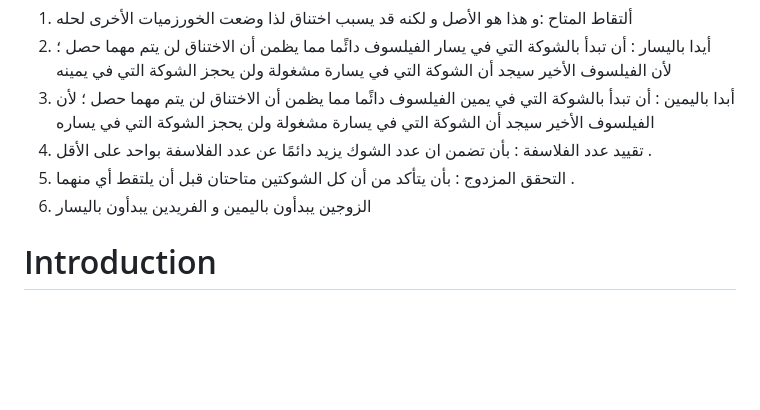
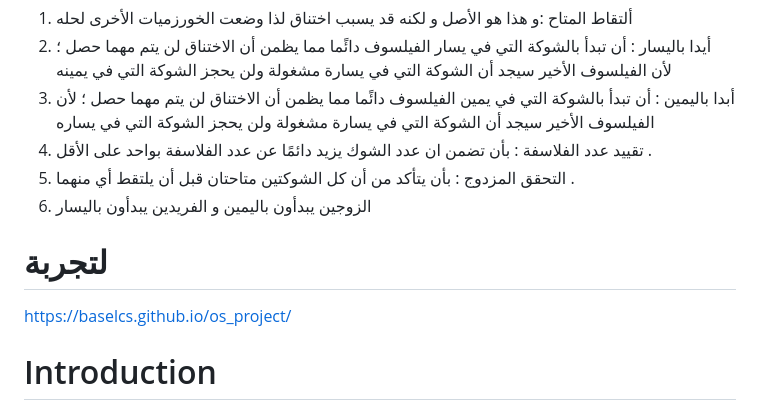
Before and after one commit to BaselCS/os_project, a Markdown page: README.md, the part around one of its changes. Rendered like a GitHub page; blank space fills up the shorter version.

```diff
--- a/README.md
+++ b/README.md
@@ -15,6 +18,10 @@
 5. التحقق المزدوج : بأن يتأكد من أن كل الشوكتين متاحتان قبل أن يلتقط أي منهما .
 6. الزوجين يبدأون باليمين و الفريدين يبدأون باليسار
 
+# لتجربة
+https://baselcs.github.io/os_project/
+
+
 # Introduction
 Resource contention in operating systems refers to the situation where multiple processes attempt to access a shared and limited resource (such as data or processing time).
 In some cases, two processes may each hold a resource the other needs and cannot proceed without obtaining it. This situation leads to what is known as a deadlock.
```
Also changed, not shown: other parts of README.md (+5 -3 lines).
